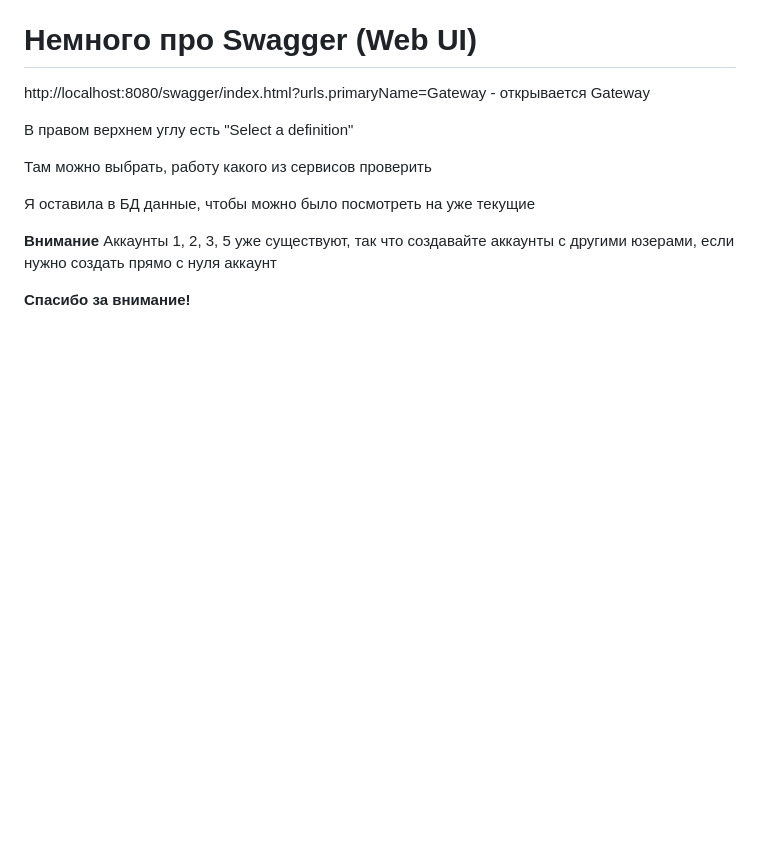
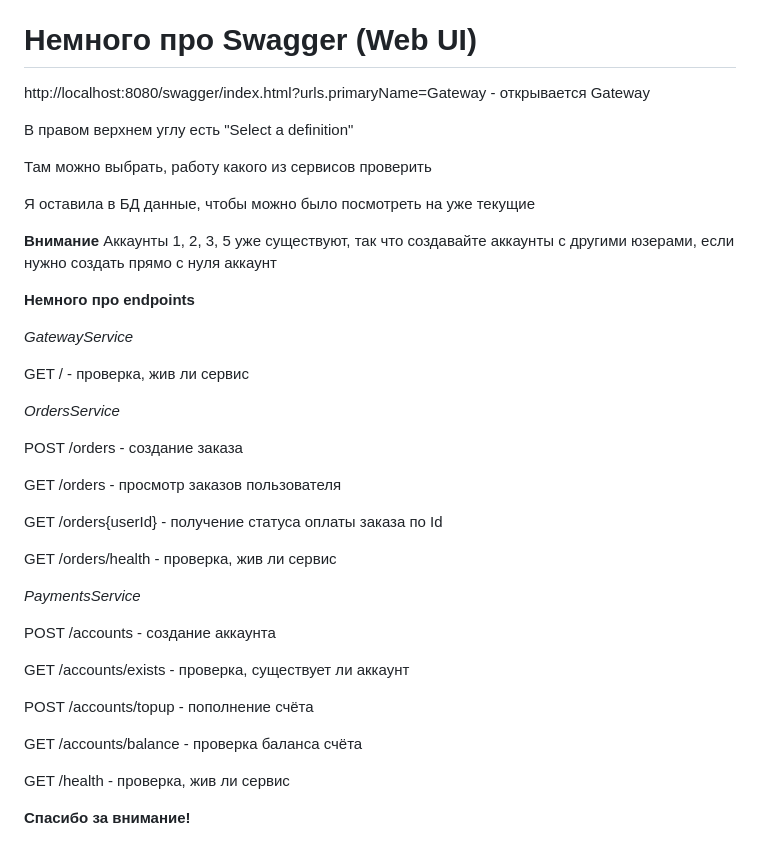
Before and after one commit to gogogok/HSE_Shop, a Markdown page: README.md, the part around the change. Drawn GitHub-style; blank space fills up the shorter version.

```diff
--- a/README.md
+++ b/README.md
@@ -125,4 +125,32 @@ http://localhost:8080/swagger/index.html?urls.primaryName=Gateway -  откры
 **Внимание**
 Аккаунты 1, 2, 3, 5 уже существуют, так что создавайте аккаунты с другими юзерами, если нужно создать прямо с нуля аккаунт
 
+**Немного про endpoints**
+
+*GatewayService*
+
+GET / - проверка, жив ли сервис
+
+*OrdersService*
+
+POST /orders - создание заказа
+
+GET /orders - просмотр заказов пользователя
+
+GET /orders{userId} - получение статуса оплаты заказа по Id
+
+GET /orders/health - проверка, жив ли сервис
+
+*PaymentsService*
+
+POST /accounts - создание аккаунта
+
+GET /accounts/exists - проверка, существует ли аккаунт
+
+POST /accounts/topup - пополнение счёта
+
+GET /accounts/balance - проверка баланса счёта
+
+GET /health - проверка, жив ли сервис
+
 **Спасибо за внимание!**
```
